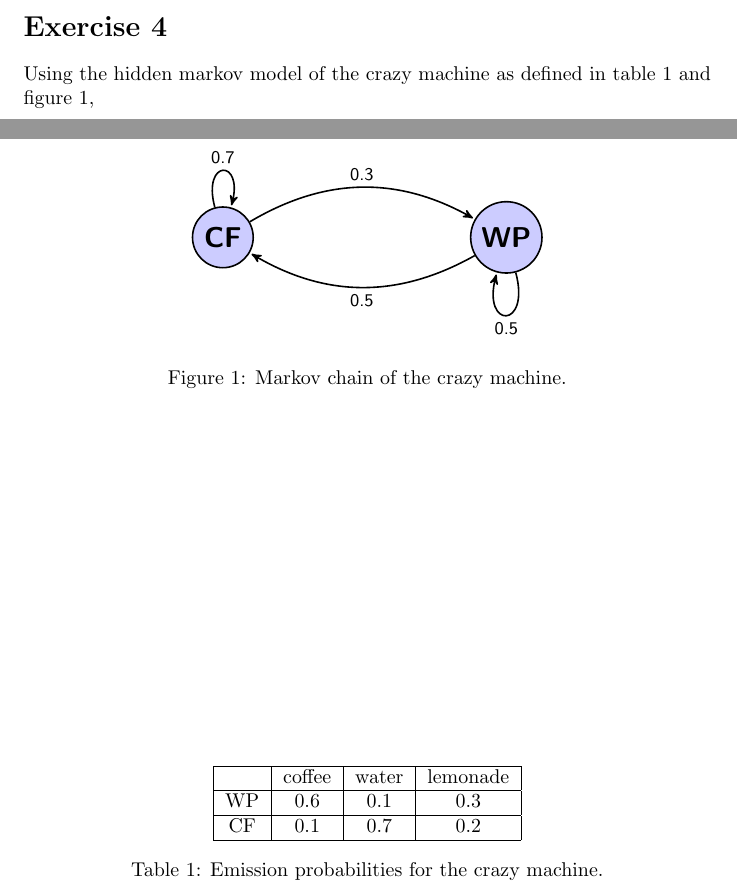
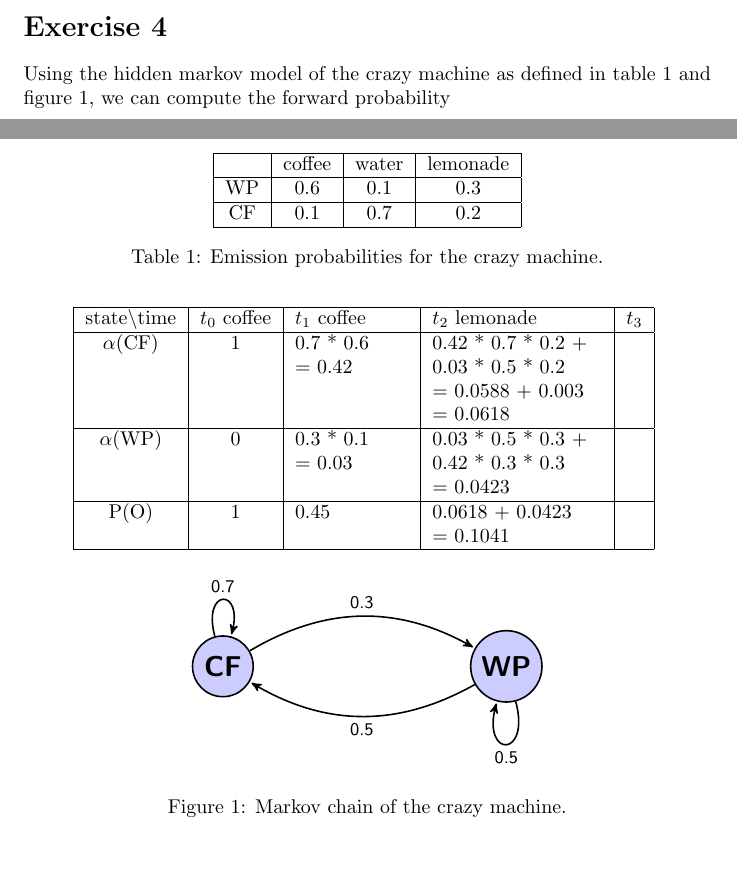
Before and after one commit to panmari/nlp2014, a LaTeX document (ex7/Answers.tex): two parts of pages 3 and 4 of 4, joined at a grey line, cut so that both start at the same text, the shorter picture padded with empty space. Compiled offline with pdfLaTeX.

Commit message:
started on next ex, reordered graph

```diff
--- a/ex7/Answers.tex
+++ b/ex7/Answers.tex
@@ -3,6 +3,7 @@
 \documentclass{article}
 \usepackage{tikz}
 \usepackage{mathtools,kbordermatrix}
+\usepackage{pbox}
 \usetikzlibrary{arrows}
 \begin{document}
 \section*{Exercise 1}
@@ -160,7 +161,23 @@ If we again restrict ourself to 6 transitions and use the loops size of 2, we ar
 				&= 0.10981
 \end{align}
 \section*{Exercise 4}
-Using the hidden markov model of the crazy machine as defined in table \ref{tab:crazy_machine} and figure \ref{fig:crazy_machine},
+Using the hidden markov model of the crazy machine as defined in table \ref{tab:crazy_machine} and figure \ref{fig:crazy_machine}, we can compute the forward
+probability
+\center
+\begin{tabular}{|c|c|p{2cm}|p{3cm}|c|}
+	\hline
+	state\textbackslash time & $t_0$ coffee 	& $t_1$ coffee & $t_2$ lemonade & $t_3$ \\  \hline
+	$\alpha$(CF) 			& 1 & 0.7 * 0.6 \newline= 0.42	& 0.42 * 0.7 * 0.2 + \newline
+															  0.03 * 0.5 * 0.2 \newline
+															  = 0.0588 + 0.003 \newline
+															  = 0.0618 & 		\\ \hline
+	$\alpha$(WP) 			& 0 & 0.3 * 0.1 \newline = 0.03 & 0.03 * 0.5 * 0.3 + \newline
+															  0.42 * 0.3 * 0.3 \newline
+															  = 0.0423 &		\\ \hline
+	P(O) 		 			& 1 & 0.45 & 0.0618 + 0.0423 \newline
+										 = 0.1041 & 		\\
+	\hline
+\end{tabular}
 \begin{figure}[h]
 \center
 \begin{tikzpicture}[->,>=stealth',shorten >=1pt,auto,node distance=5cm,
```
Also changed, not shown: ex7/Answers.tex (6 more changed lines).
